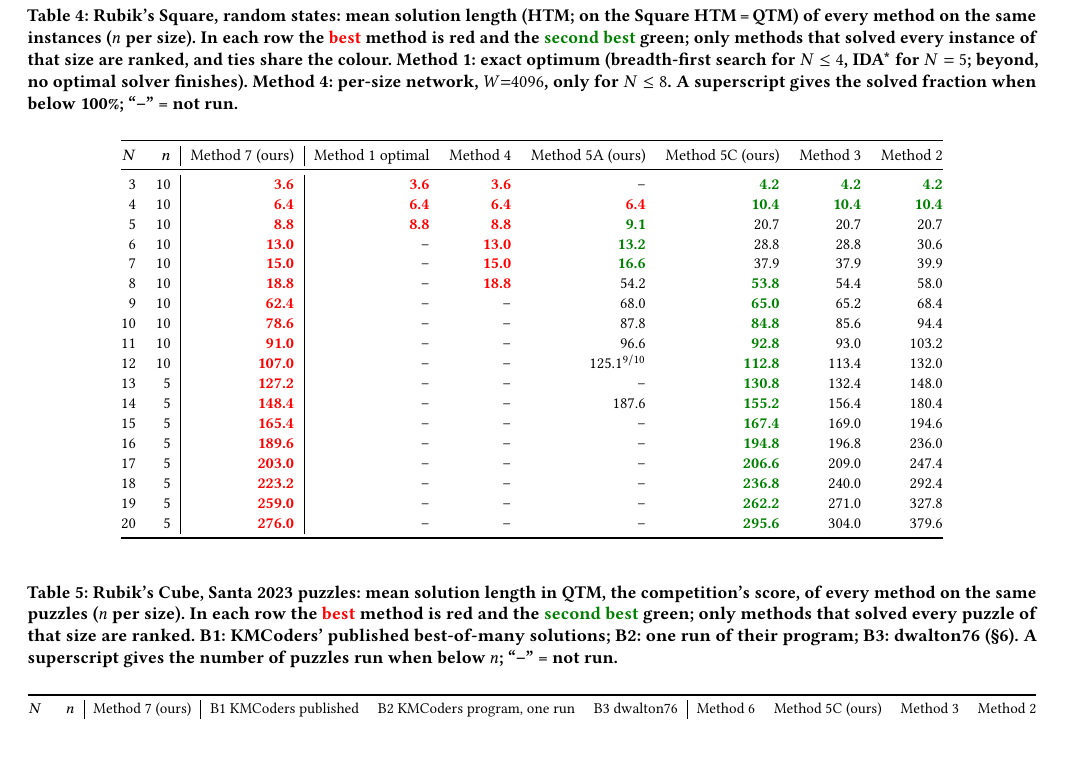
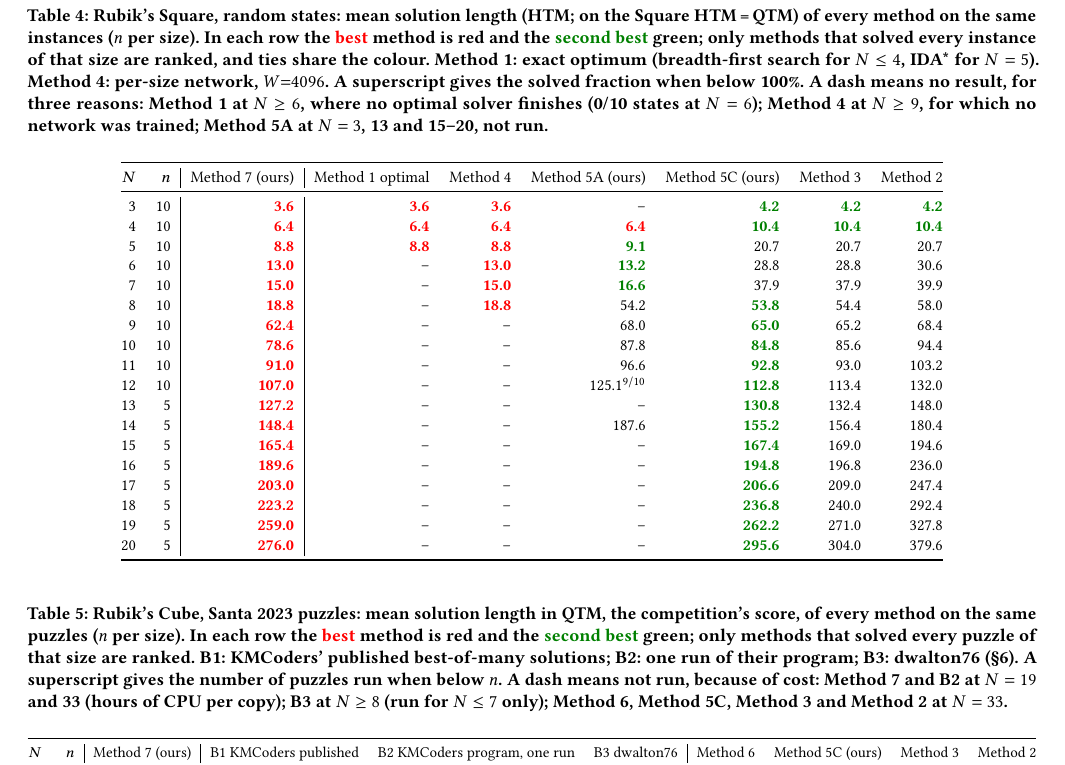
Before and after one commit to gauravrai1704/Rubik, a LaTeX paper (paper/main.tex, which reads paper/sections/experiments.tex): part of page 11 of 16, cut so that both start at the same text, the shorter picture padded with empty space. Compiled offline with pdfLaTeX.

Commit message:
Main tables: say what each dash means and why

```diff
--- a/paper/sections/experiments.tex
+++ b/paper/sections/experiments.tex
@@ -21,8 +21,9 @@ everything is from optimal (\S\ref{sec:exp-bound}).
 \caption{\textbf{Rubik's Square}, random states: mean solution length (HTM; on the Square HTM\,=\,QTM) of every method on the same
 instances ($n$ per size). In each row the \best{best} method is red and the \second{second best} green; only methods that solved
 every instance of that size are ranked, and ties share the colour. \Mone: exact optimum (breadth-first search for $N\le4$, IDA*
-for $N=5$; beyond, no optimal solver finishes). \Mfour: per-size network, $W{=}4096$, only for $N\le8$. A superscript gives the
-solved fraction when below 100\%; ``--'' = not run.}
+for $N=5$). \Mfour: per-size network, $W{=}4096$. A superscript gives the solved fraction when below 100\%. A dash means
+no result, for three reasons: \Mone{} at $N\ge6$, where no optimal solver finishes (0/10 states at $N=6$); \Mfour{} at
+$N\ge9$, for which no network was trained; \FiveA{} at $N=3$, 13 and 15--20, not run.}
 \label{tab:mainsq}
 \small
 \begin{tabular}{@{}rr|r|rrrrrr@{}}
@@ -37,7 +38,9 @@ $N$ & $n$ & \Mseven (ours) & \Mone optimal & \Mfour & \FiveA (ours) & \FiveC (ou
 \caption{\textbf{Rubik's Cube}, Santa 2023 puzzles: mean solution length in QTM, the competition's score, of every method on the
 same puzzles ($n$ per size). In each row the \best{best} method is red and the \second{second best} green; only methods that solved
 every puzzle of that size are ranked. B1: KMCoders' published best-of-many solutions; B2: one run of their program; B3: dwalton76
-(\S\ref{sec:baselines}). A superscript gives the number of puzzles run when below $n$; ``--'' = not run.}
+(\S\ref{sec:baselines}). A superscript gives the number of puzzles run when below $n$. A dash means not run, because of
+cost: \Mseven{} and B2 at $N=19$ and 33 (hours of CPU per copy); B3 at $N\ge8$ (run for $N\le7$ only); \Msix, \FiveC,
+\Mthree{} and \Mtwo{} at $N=33$.}
 \label{tab:maincube}
 \small
 \resizebox{\textwidth}{!}{%
```
Also changed, not shown: 1 other file.
